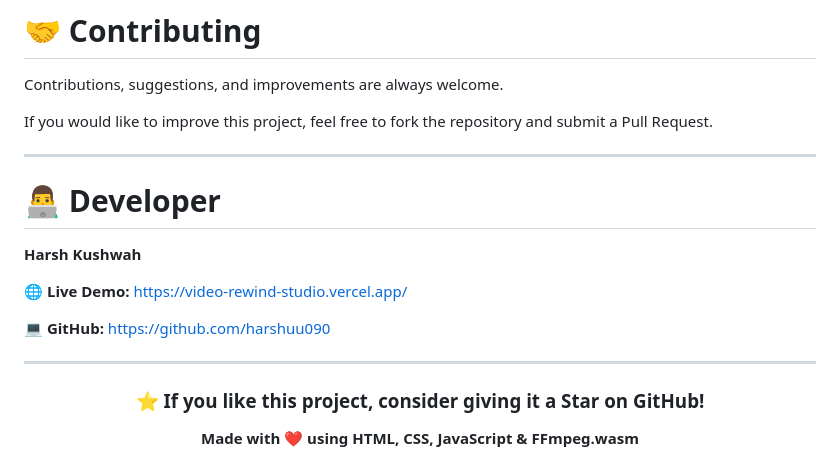
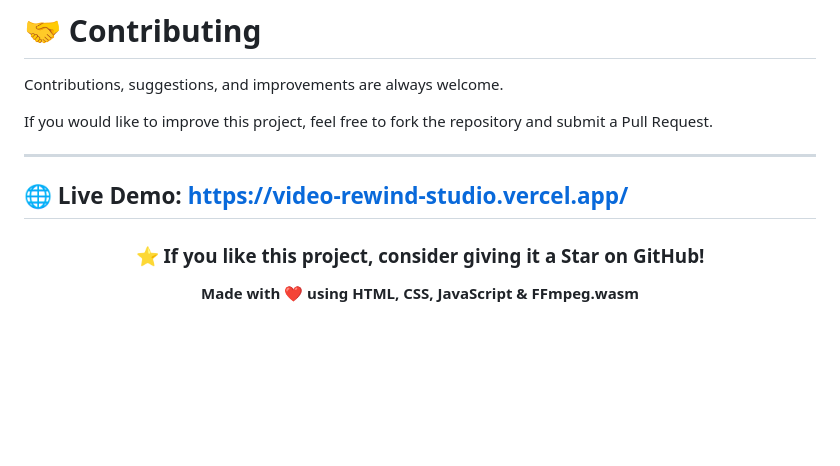
Before and after one commit to Prathmesh29patankar/vedio-reverse, a Markdown page: README.md, the part around the change. Drawn GitHub-style; blank space fills up the shorter version.

```diff
--- a/README.md
+++ b/README.md
@@ -164,14 +164,7 @@ If you would like to improve this project, feel free to fork the repository and
 
 ---
 
-# 👨‍💻 Developer
-
-**Harsh Kushwah**
-
 🌐 **Live Demo:** https://video-rewind-studio.vercel.app/
-
-💻 **GitHub:** https://github.com/harshuu090
-
 ---
 
 <div align="center">
```
